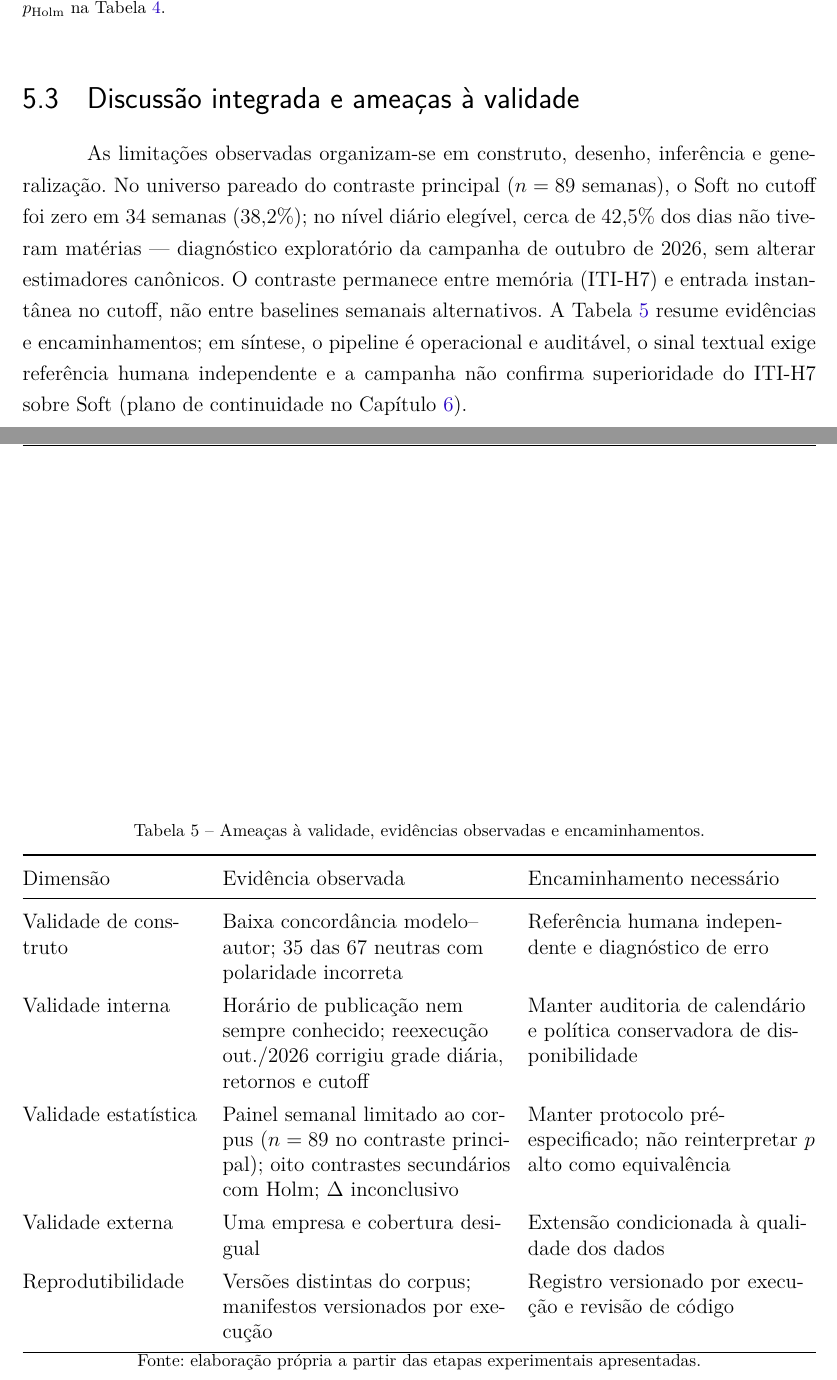
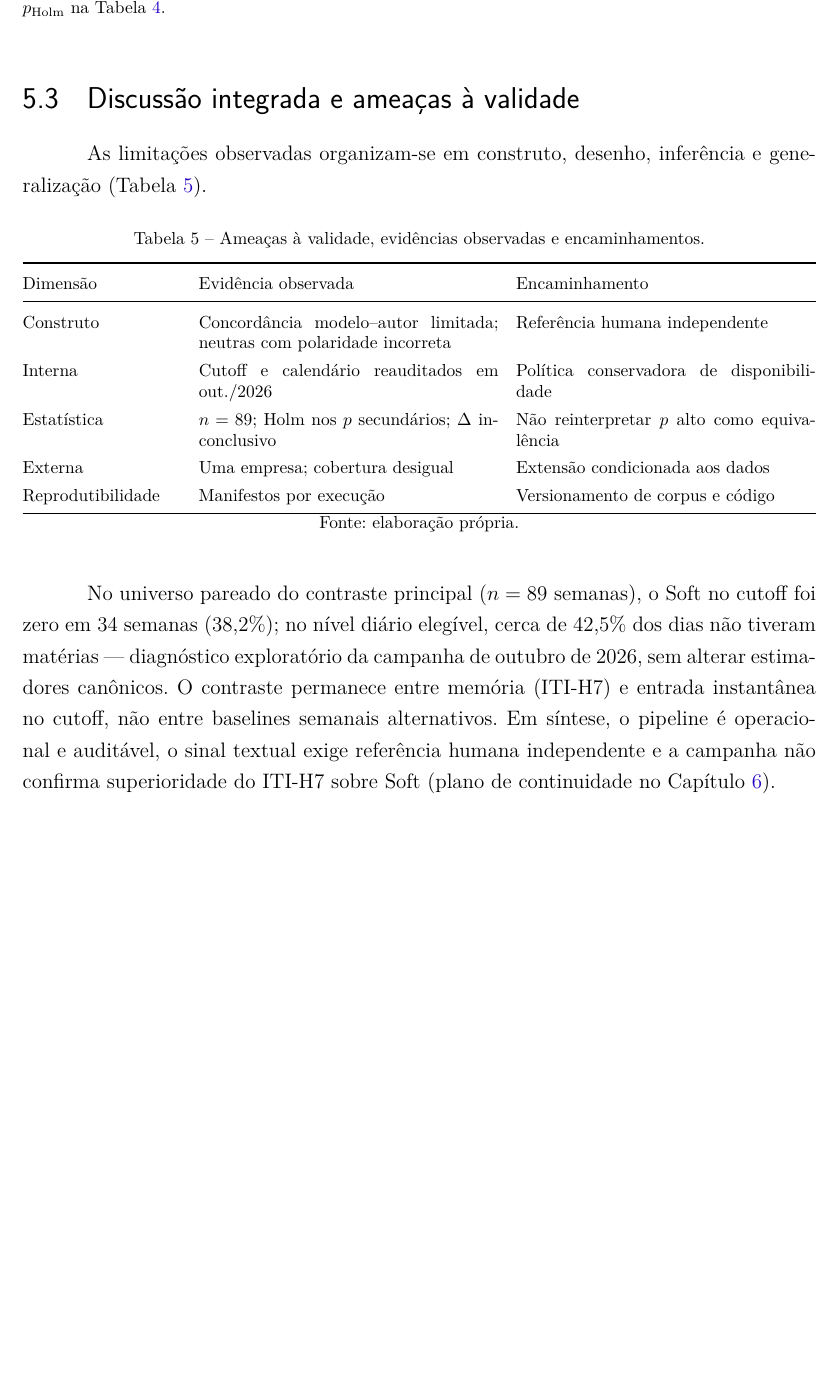
Before and after one commit to GabrielFSSantos/Financial-Sentiment-Lab, a LaTeX thesis (docs/Dissertacao_PPGCC/ufsj-abntex2.tex, which reads docs/Dissertacao_PPGCC/06_resultados.tex): two parts of pages 32 and 33 of 40 before the commit and part of page 32 of 39 after it, the two joined at a grey line, cut so that both start at the same text, the shorter picture padded with empty space. Compiled offline with pdfLaTeX.

Commit message:
docs(dissertação): fechamento P0 resumo e Tabela 5 ancorada
Uniformiza pré-especificado/recorte contextual no resumo e abstract; compacta
ameaças à validade com float H; título da figura secundária alinhado ao protocolo.

Co-authored-by: Cursor <cursoragent@cursor.com>

```diff
--- a/docs/Dissertacao_PPGCC/06_resultados.tex
+++ b/docs/Dissertacao_PPGCC/06_resultados.tex
@@ -80,25 +80,32 @@ Em outubro de 2026 foi concluída a execução exploratória documentada no Apê
 
 \section{Discussão integrada e ameaças à validade}
 
-As limitações observadas organizam-se em construto, desenho, inferência e generalização. No universo pareado do contraste principal ($n=89$ semanas), o Soft no cutoff foi zero em 34 semanas (38,2\%); no nível diário elegível, cerca de 42,5\% dos dias não tiveram matérias --- diagnóstico exploratório da campanha de outubro de 2026, sem alterar estimadores canônicos. O contraste permanece entre memória (ITI-H7) e entrada instantânea no cutoff, não entre baselines semanais alternativos. A Tabela~\ref{tab:ameacas} resume evidências e encaminhamentos; em síntese, o pipeline é operacional e auditável, o sinal textual exige referência humana independente e a campanha não confirma superioridade do ITI-H7 sobre Soft (plano de continuidade no Capítulo~\ref{cap:consideracoes}).
+As limitações observadas organizam-se em construto, desenho, inferência e generalização (Tabela~\ref{tab:ameacas}).
 
-\begin{table}[!htbp]
+\needspace{11\baselineskip}
+\begin{table}[H]
 \centering
 \caption{Ameaças à validade, evidências observadas e encaminhamentos.}
 \label{tab:ameacas}
-\begin{tabularx}{\textwidth}{@{}P{0.23\textwidth}LL@{}}
+\begingroup
+\footnotesize
+\renewcommand{\arraystretch}{1.1}
+\begin{tabularx}{\textwidth}{@{}P{0.2\textwidth}XX@{}}
 \toprule
-Dimensão & Evidência observada & Encaminhamento necessário \\
+Dimensão & Evidência observada & Encaminhamento \\
 \midrule
-Validade de construto & Baixa concordância modelo--autor; 35 das 67 neutras com polaridade incorreta & Referência humana independente e diagnóstico de erro \\
-Validade interna & Horário de publicação nem sempre conhecido; reexecução out./2026 corrigiu grade diária, retornos e cutoff & Manter auditoria de calendário e política conservadora de disponibilidade \\
-Validade estatística & Painel semanal limitado ao corpus ($n=89$ no contraste principal); oito contrastes secundários com Holm; $\Delta$ inconclusivo & Manter protocolo pré-especificado; não reinterpretar $p$ alto como equivalência \\
-Validade externa & Uma empresa e cobertura desigual & Extensão condicionada à qualidade dos dados \\
-Reprodutibilidade & Versões distintas do corpus; manifestos versionados por execução & Registro versionado por execução e revisão de código \\
+Construto & Concordância modelo--autor limitada; neutras com polaridade incorreta & Referência humana independente \\
+Interna & Cutoff e calendário reauditados em out./2026 & Política conservadora de disponibilidade \\
+Estatística & $n=89$; Holm nos $p$ secundários; $\Delta$ inconclusivo & Não reinterpretar $p$ alto como equivalência \\
+Externa & Uma empresa; cobertura desigual & Extensão condicionada aos dados \\
+Reprodutibilidade & Manifestos por execução & Versionamento de corpus e código \\
 \bottomrule
 \end{tabularx}
-\vspace{0.4em}
-{\footnotesize Fonte: elaboração própria a partir das etapas experimentais apresentadas.}
+\endgroup
+\vspace{0.35em}
+{\footnotesize Fonte: elaboração própria.}
 \end{table}
 
+No universo pareado do contraste principal ($n=89$ semanas), o Soft no cutoff foi zero em 34 semanas (38,2\%); no nível diário elegível, cerca de 42,5\% dos dias não tiveram matérias --- diagnóstico exploratório da campanha de outubro de 2026, sem alterar estimadores canônicos. O contraste permanece entre memória (ITI-H7) e entrada instantânea no cutoff, não entre baselines semanais alternativos. Em síntese, o pipeline é operacional e auditável, o sinal textual exige referência humana independente e a campanha não confirma superioridade do ITI-H7 sobre Soft (plano de continuidade no Capítulo~\ref{cap:consideracoes}).
+
 % [legado R0/R1 arquivado no meta-workspace, 2026-10-23]
```
Also changed, not shown: docs/Dissertacao_PPGCC/00_pretextual.tex (+2 -2 lines), docs/Dissertacao_PPGCC/generated/figures/iti_v2/figure_delta_intervals.png, 1 other file.
